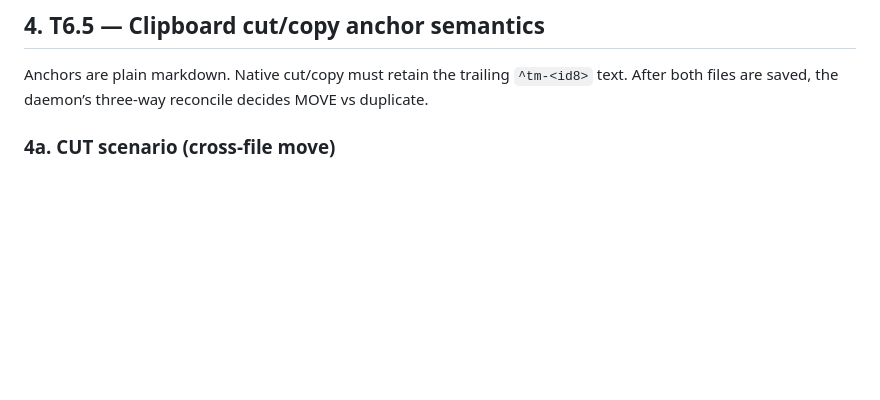
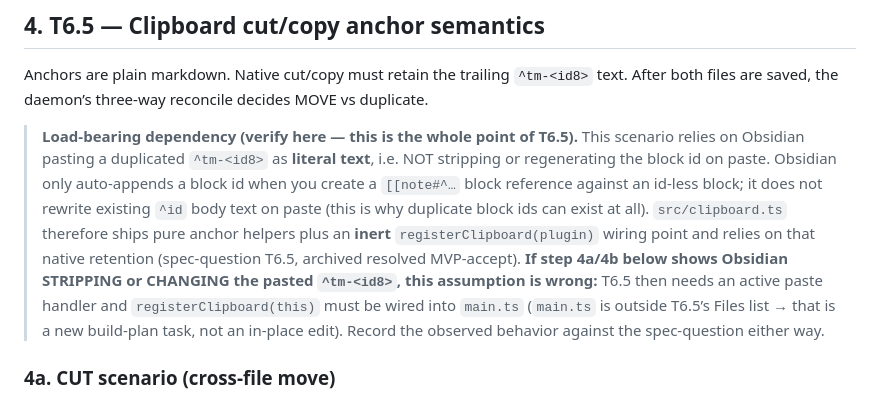
Before and after one commit to richardhcli/akasha, a Markdown page: plugin-obsidian/TESTPLAN.md, the part around the change. GitHub-like rendering; blank space fills up the shorter version.

```diff
--- a/plugin-obsidian/TESTPLAN.md
+++ b/plugin-obsidian/TESTPLAN.md
@@ -149,6 +149,22 @@ Anchors are plain markdown. Native cut/copy must retain the trailing
 `^tm-<id8>` text. After both files are saved, the daemon’s three-way
 reconcile decides MOVE vs duplicate.
 
+> **Load-bearing dependency (verify here — this is the whole point of T6.5).**
+> This scenario relies on Obsidian pasting a duplicated `^tm-<id8>` as
+> **literal text**, i.e. NOT stripping or regenerating the block id on paste.
+> Obsidian only auto-appends a block id when you create a `[[note#^…` block
+> reference against an id-less block; it does not rewrite existing `^id`
+> body text on paste (this is why duplicate block ids can exist at all).
+> `src/clipboard.ts` therefore ships pure anchor helpers plus an **inert**
+> `registerClipboard(plugin)` wiring point and relies on that native
+> retention (spec-question T6.5, archived resolved MVP-accept).
+> **If step 4a/4b below shows Obsidian STRIPPING or CHANGING the pasted
+> `^tm-<id8>`, this assumption is wrong:** T6.5 then needs an active paste
+> handler and `registerClipboard(this)` must be wired into `main.ts`
+> (`main.ts` is outside T6.5’s Files list → that is a new build-plan task,
+> not an in-place edit). Record the observed behavior against the
+> spec-question either way.
+
 ### 4a. CUT scenario (cross-file move)
 
 This corresponds to battery test **E04** (golden/reconcile/e04-cross-file-move/,
```
Also changed, not shown: docs/agents/task-status.md (+15 -2 lines).
